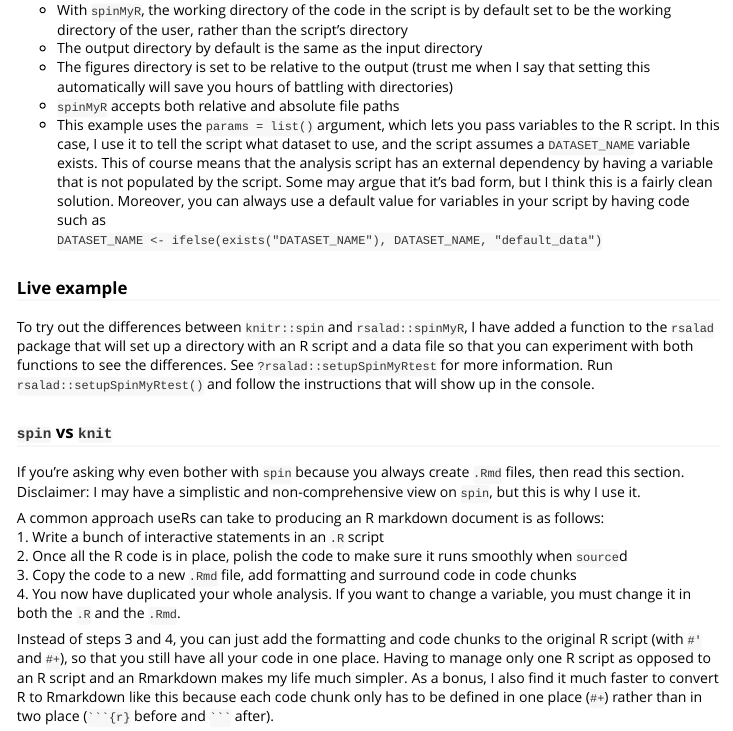
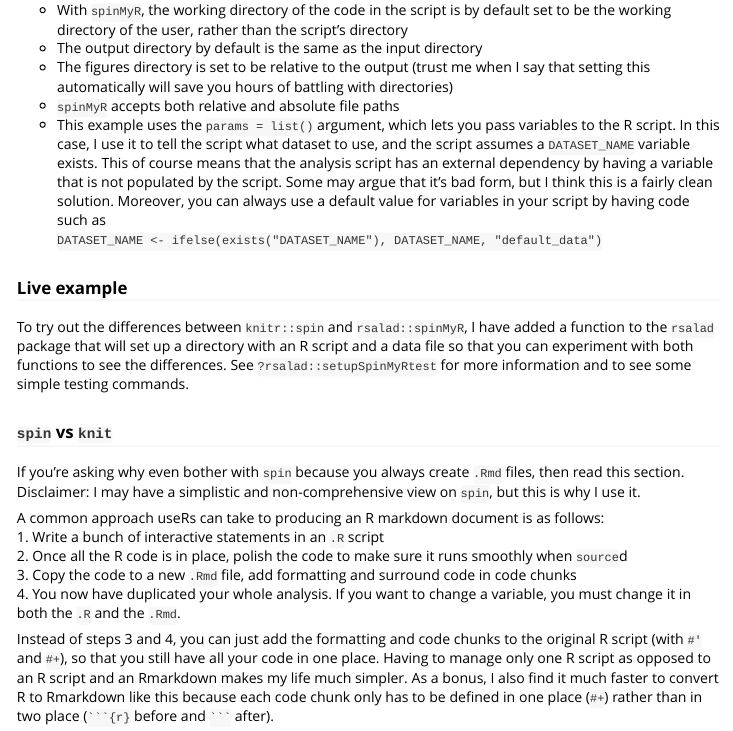
Before and after one commit to daattali/rsalad, an R Markdown document (inst/doc/spinMyR.Rmd): the page in a window 1100 px wide, from 2720 px down. The pictures show the output file inst/doc/spinMyR.html that the author committed with the source, opened offline.

Commit message:
update spinMyR vignette

```diff
--- a/inst/doc/spinMyR.Rmd
+++ b/inst/doc/spinMyR.Rmd
@@ -198,9 +198,8 @@ always use a default value for variables in your script by having code such as
 To try out the differences between `knitr::spin` and `rsalad::spinMyR`, I have
 added a function to the `rsalad` package that will set up a directory with
 an R script and a data file so that you can experiment with both functions to
-see the differences. See `?rsalad::setupSpinMyRtest` for more information.
-Run `rsalad::setupSpinMyRtest()` and follow the instructions that will show up
-in the console.
+see the differences. See `?rsalad::setupSpinMyRtest` for more information and
+to see some simple testing commands.
 
 
 ### `spin` vs `knit`
```
Also changed, not shown: vignettes/spinMyR.Rmd (+2 -3 lines), inst/doc/spinMyR.html, inst/doc/spinMyR.md.
